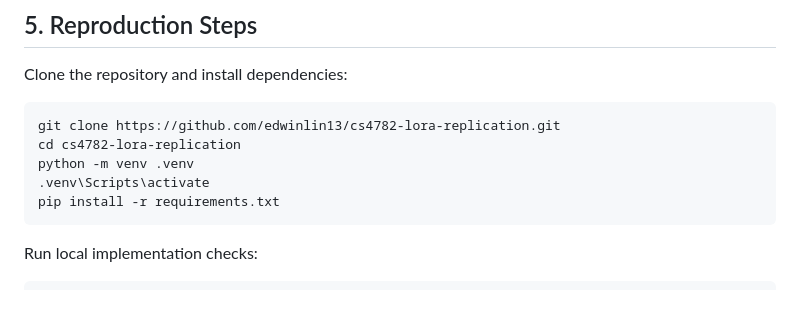
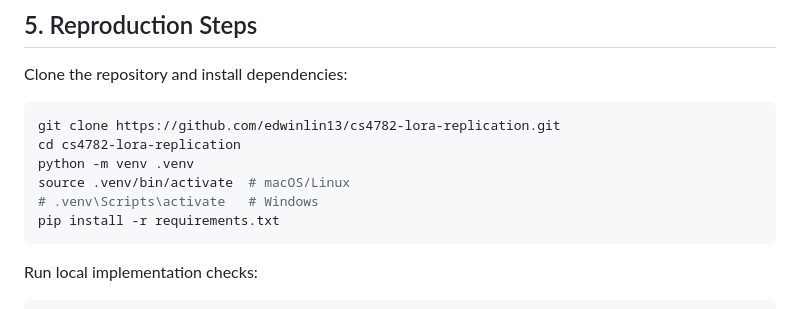
Before and after one commit to edwinlin13/cs4782-lora-replication, a Markdown page: README.md, the part around the change. Drawn GitHub-style.

Commit message:
fix venv activate cmd

````diff
--- a/README.md
+++ b/README.md
@@ -38,7 +38,8 @@ Clone the repository and install dependencies:
 git clone https://github.com/edwinlin13/cs4782-lora-replication.git
 cd cs4782-lora-replication
 python -m venv .venv
-.venv\Scripts\activate
+source .venv/bin/activate  # macOS/Linux
+# .venv\Scripts\activate   # Windows
 pip install -r requirements.txt
 ```
 
````
